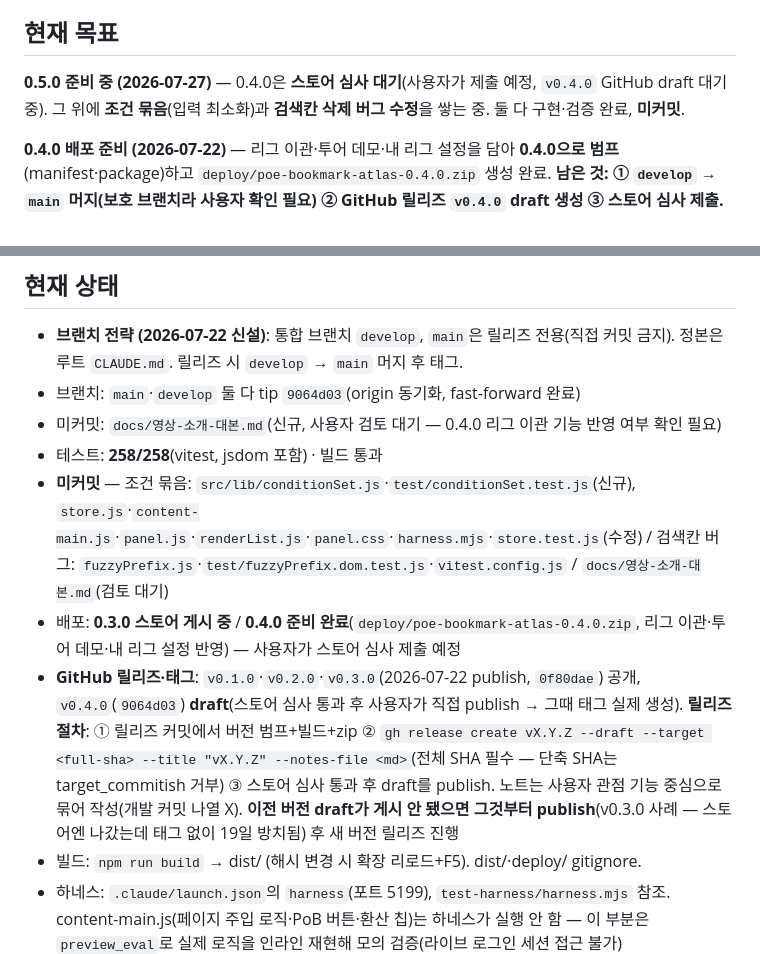
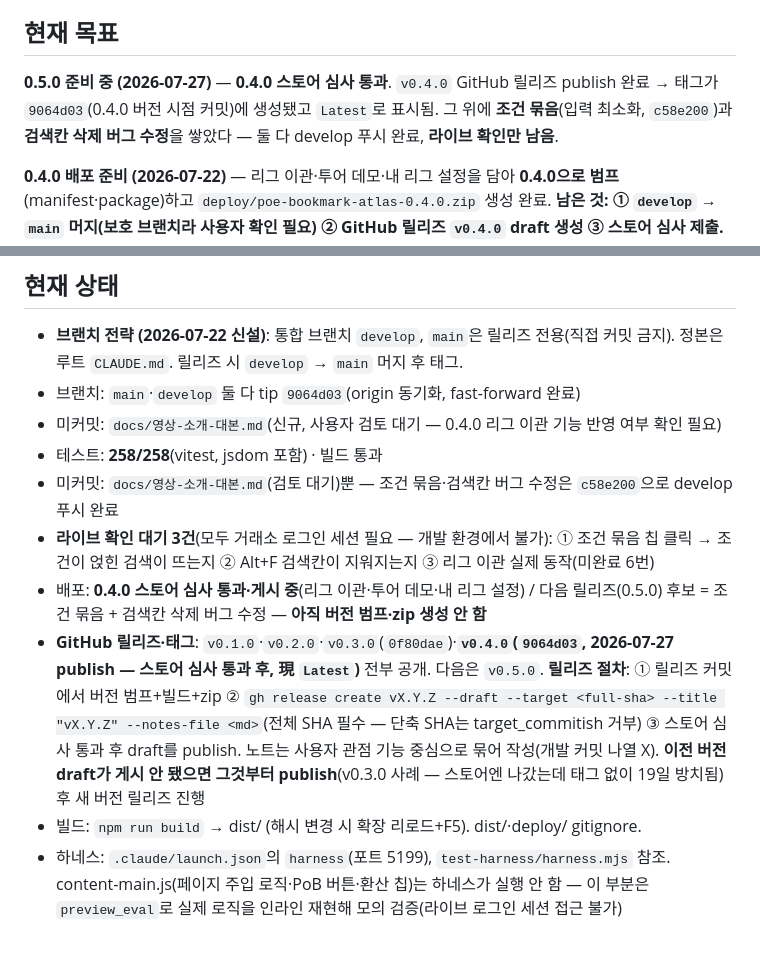
Before and after one commit to seominugi/poe-bookmark-atlas, a Markdown page: docs/handoff.md, 2 parts joined by grey strips. Drawn GitHub-style.

Commit message:
문서: 핸드오프 — 0.4.0 심사 통과·v0.4.0 태그 게시 반영

```diff
--- a/docs/handoff.md
+++ b/docs/handoff.md
@@ -9,7 +9,8 @@ POE2 거래소(poe.kakaogames.com) 북마크·히스토리 관리 Chrome MV3 확
 
 ## 현재 목표
 
-**0.5.0 준비 중 (2026-07-27)** — 0.4.0은 **스토어 심사 대기**(사용자가 제출 예정, `v0.4.0` GitHub draft 대기 중). 그 위에 **조건 묶음**(입력 최소화)과 **검색칸 삭제 버그 수정**을 쌓는 중. 둘 다 구현·검증 완료, **미커밋**.
+**0.5.0 준비 중 (2026-07-27)** — **0.4.0 스토어 심사 통과**. `v0.4.0` GitHub 릴리즈 publish 완료 → 태그가 `9064d03`(0.4.0 버전 시점 커밋)에 생성됐고 `Latest`로 표시됨.
+그 위에 **조건 묶음**(입력 최소화, `c58e200`)과 **검색칸 삭제 버그 수정**을 쌓았다 — 둘 다 develop 푸시 완료, **라이브 확인만 남음**.
 
 
 **0.4.0 배포 준비 (2026-07-22)** — 리그 이관·투어 데모·내 리그 설정을 담아 **0.4.0으로 범프**(manifest·package)하고 `deploy/poe-bookmark-atlas-0.4.0.zip` 생성 완료. **남은 것: ① `develop` → `main` 머지(보호 브랜치라 사용자 확인 필요) ② GitHub 릴리즈 `v0.4.0` draft 생성 ③ 스토어 심사 제출.**
@@ -202,9 +203,10 @@ POE2 거래소(poe.kakaogames.com) 북마크·히스토리 관리 Chrome MV3 확
 - 브랜치: `main`·`develop` 둘 다 tip `9064d03`(origin 동기화, fast-forward 완료)
 - 미커밋: `docs/영상-소개-대본.md`(신규, 사용자 검토 대기 — 0.4.0 리그 이관 기능 반영 여부 확인 필요)
 - 테스트: **258/258**(vitest, jsdom 포함) · 빌드 통과
-- **미커밋** — 조건 묶음: `src/lib/conditionSet.js`·`test/conditionSet.test.js`(신규), `store.js`·`content-main.js`·`panel.js`·`renderList.js`·`panel.css`·`harness.mjs`·`store.test.js`(수정) / 검색칸 버그: `fuzzyPrefix.js`·`test/fuzzyPrefix.dom.test.js`·`vitest.config.js` / `docs/영상-소개-대본.md`(검토 대기)
-- 배포: **0.3.0 스토어 게시 중** / **0.4.0 준비 완료**(`deploy/poe-bookmark-atlas-0.4.0.zip`, 리그 이관·투어 데모·내 리그 설정 반영) — 사용자가 스토어 심사 제출 예정
-- **GitHub 릴리즈·태그**: `v0.1.0`·`v0.2.0`·`v0.3.0`(2026-07-22 publish, `0f80dae`) 공개, `v0.4.0`(`9064d03`) **draft**(스토어 심사 통과 후 사용자가 직접 publish → 그때 태그 실제 생성). **릴리즈 절차**: ① 릴리즈 커밋에서 버전 범프+빌드+zip ② `gh release create vX.Y.Z --draft --target <full-sha> --title "vX.Y.Z" --notes-file <md>`(전체 SHA 필수 — 단축 SHA는 target_commitish 거부) ③ 스토어 심사 통과 후 draft를 publish. 노트는 사용자 관점 기능 중심으로 묶어 작성(개발 커밋 나열 X). **이전 버전 draft가 게시 안 됐으면 그것부터 publish**(v0.3.0 사례 — 스토어엔 나갔는데 태그 없이 19일 방치됨) 후 새 버전 릴리즈 진행
+- 미커밋: `docs/영상-소개-대본.md`(검토 대기)뿐 — 조건 묶음·검색칸 버그 수정은 `c58e200`으로 develop 푸시 완료
+- **라이브 확인 대기 3건**(모두 거래소 로그인 세션 필요 — 개발 환경에서 불가): ① 조건 묶음 칩 클릭 → 조건이 얹힌 검색이 뜨는지 ② Alt+F 검색칸이 지워지는지 ③ 리그 이관 실제 동작(미완료 6번)
+- 배포: **0.4.0 스토어 심사 통과·게시 중**(리그 이관·투어 데모·내 리그 설정) / 다음 릴리즈(0.5.0) 후보 = 조건 묶음 + 검색칸 삭제 버그 수정 — **아직 버전 범프·zip 생성 안 함**
+- **GitHub 릴리즈·태그**: `v0.1.0`·`v0.2.0`·`v0.3.0`(`0f80dae`)·**`v0.4.0`(`9064d03`, 2026-07-27 publish — 스토어 심사 통과 후, 現 `Latest`)** 전부 공개. 다음은 `v0.5.0`. **릴리즈 절차**: ① 릴리즈 커밋에서 버전 범프+빌드+zip ② `gh release create vX.Y.Z --draft --target <full-sha> --title "vX.Y.Z" --notes-file <md>`(전체 SHA 필수 — 단축 SHA는 target_commitish 거부) ③ 스토어 심사 통과 후 draft를 publish. 노트는 사용자 관점 기능 중심으로 묶어 작성(개발 커밋 나열 X). **이전 버전 draft가 게시 안 됐으면 그것부터 publish**(v0.3.0 사례 — 스토어엔 나갔는데 태그 없이 19일 방치됨) 후 새 버전 릴리즈 진행
 - 빌드: `npm run build` → dist/ (해시 변경 시 확장 리로드+F5). dist/·deploy/ gitignore.
 - 하네스: `.claude/launch.json`의 `harness`(포트 5199), `test-harness/harness.mjs` 참조. content-main.js(페이지 주입 로직·PoB 버튼·환산 칩)는 하네스가 실행 안 함 — 이 부분은 `preview_eval`로 실제 로직을 인라인 재현해 모의 검증(라이브 로그인 세션 접근 불가)
 - 검증 제약: 거래소는 **로그인 세션 탭에서만** 패널 마운트 → 라이브 검증은 확장 리로드+F5 수동. 확장은 **dist 폴더** 로드.
```
